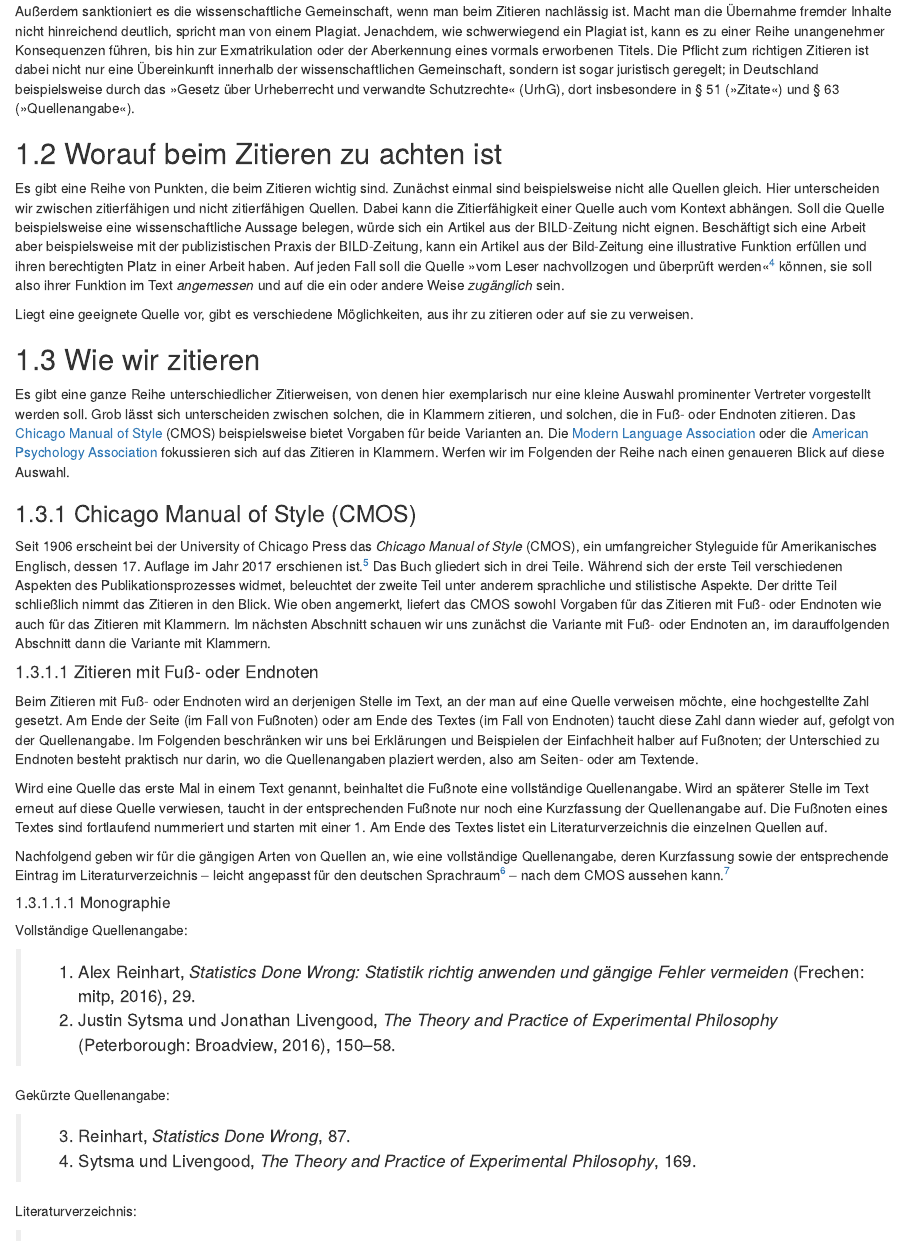
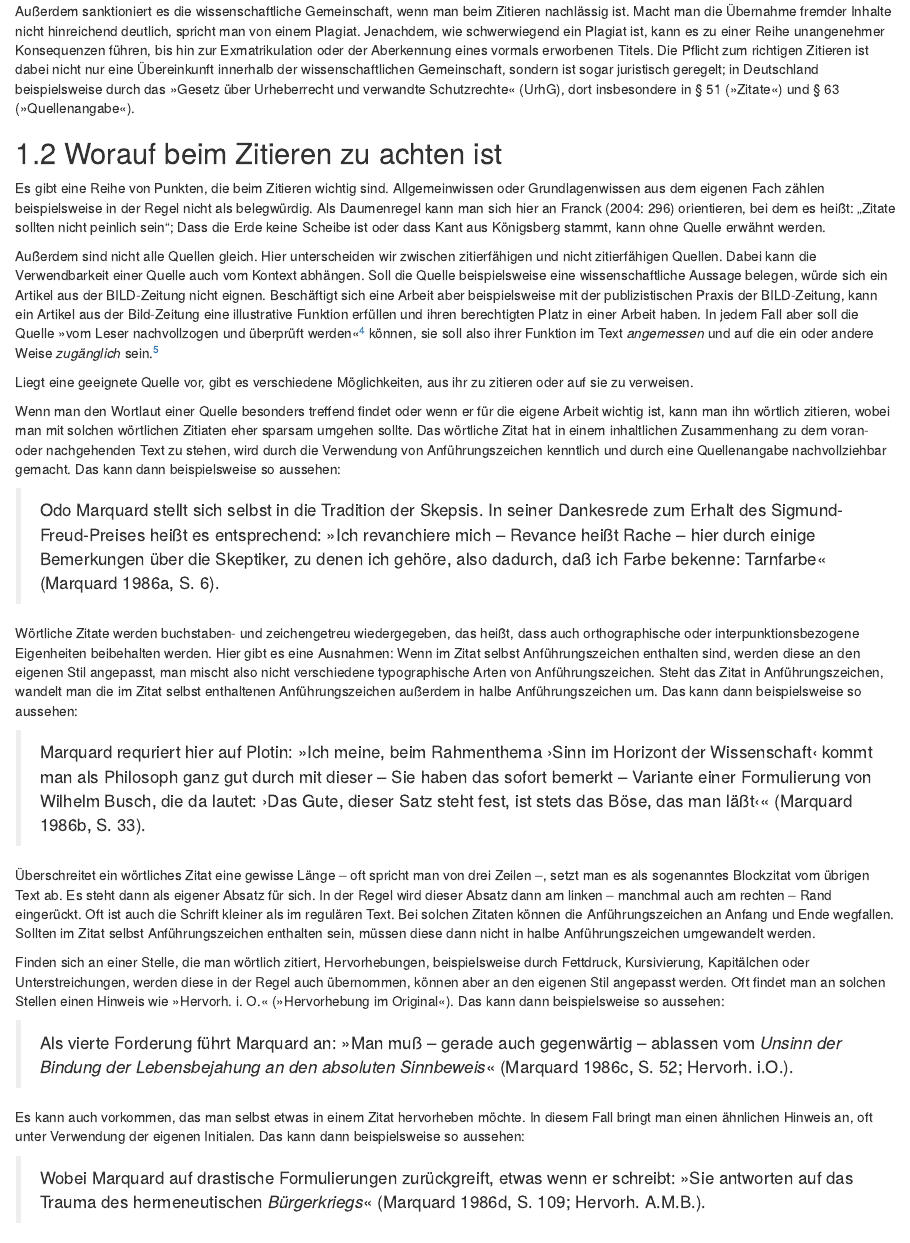
Before and after one commit to alephmembeth/students-guide, an R Markdown document (citation.Rmd): the page in a window 1100 px wide, from 730 px down. Rendered offline with R 4.5, knitr and Pandoc, with nearby package versions; drawn as R Markdown's standard HTML page in place of the format the file asks for.

Commit message:
Update book

```diff
--- a/citation.Rmd
+++ b/citation.Rmd
@@ -17,18 +17,37 @@ Außerdem sanktioniert es die wissenschaftliche Gemeinschaft, wenn man beim Ziti
 
 
 ## Worauf beim Zitieren zu achten ist {#zitierenworauf}
-Es gibt eine Reihe von Punkten, die beim Zitieren wichtig sind. Zunächst einmal sind beispielsweise nicht alle Quellen gleich. Hier unterscheiden wir zwischen zitierfähigen und nicht zitierfähigen Quellen. Dabei kann die Zitierfähigkeit einer Quelle auch vom Kontext abhängen. Soll die Quelle beispielsweise eine wissenschaftliche Aussage belegen, würde sich ein Artikel aus der BILD-Zeitung nicht eignen. Beschäftigt sich eine Arbeit aber beispielsweise mit der publizistischen Praxis der BILD-Zeitung, kann ein Artikel aus der Bild-Zeitung eine illustrative Funktion erfüllen und ihren berechtigten Platz in einer Arbeit haben. Auf jeden Fall soll die Quelle »vom Leser nachvollzogen und überprüft werden«^[Wolfgang Lück und Michael Henke, _Technik des wissenschaftlichen Arbeitens: Seminararbeit, Diplomarbeit, Dissertation_, 10. Aufl. (München: Oldenbourg, 2009), 67.] können, sie soll also ihrer Funktion im Text _angemessen_ und auf die ein oder andere Weise _zugänglich_ sein.
+Es gibt eine Reihe von Punkten, die beim Zitieren wichtig sind. Allgemeinwissen oder Grundlagenwissen aus dem eigenen Fach zählen beispielsweise in der Regel nicht als belegwürdig. Als Daumenregel kann man sich hier an Franck (2004: 296) orientieren, bei dem es heißt: „Zitate sollten nicht peinlich sein“; Dass die Erde keine Scheibe ist oder dass Kant aus Königsberg stammt, kann ohne Quelle erwähnt werden.
+
+Außerdem sind nicht alle Quellen gleich. Hier unterscheiden wir zwischen zitierfähigen und nicht zitierfähigen Quellen. Dabei kann die Verwendbarkeit einer Quelle auch vom Kontext abhängen. Soll die Quelle beispielsweise eine wissenschaftliche Aussage belegen, würde sich ein Artikel aus der BILD-Zeitung nicht eignen. Beschäftigt sich eine Arbeit aber beispielsweise mit der publizistischen Praxis der BILD-Zeitung, kann ein Artikel aus der Bild-Zeitung eine illustrative Funktion erfüllen und ihren berechtigten Platz in einer Arbeit haben. In jedem Fall aber soll die Quelle »vom Leser nachvollzogen und überprüft werden«^[Wolfgang Lück und Michael Henke, _Technik des wissenschaftlichen Arbeitens: Seminararbeit, Diplomarbeit, Dissertation_, 10. Aufl. (München: Oldenbourg, 2009), 67.] können, sie soll also ihrer Funktion im Text _angemessen_ und auf die ein oder andere Weise _zugänglich_ sein.^[Dementsprechend schränken Rossig und Prätsch (2005, S. 122) ein: »Von Dritten kaum zu beschaffende Quellen wie mündliche Auskünfte, nicht veröffentlichte Hausarbeiten, Studienarbeiten und Diplomarbeiten oder Vorlesungs-Skripte sind damit nicht oder nur in Sonderfällen zitierfähig.“ Ähnlich auch Lück und Henke (S. 67): »Informationen aus Gesprächen oder Diskussionen sind nicht zitierfähig, da sie nicht nachvollzogen werden können.« Auf der anderen Seite gilt: »Zitierfähig ist grundsätzlich nur das, was vom Leser nachvollzogen und überprüft werden kann: Worte, Teilsätze (Passagen) und Sätze aus wissenschaftlich anerkannter Literatur, aber auch Gesetzestexte, Verordnungen, Richtlinien, Kommentare, veröffentlichte Statistiken, Berichte von Verbänden, Banken.« (ebd.)]
 
 Liegt eine geeignete Quelle vor, gibt es verschiedene Möglichkeiten, aus ihr zu zitieren oder auf sie zu verweisen.
 
-<!-- Bei einem wörtlichen Zitiat
+Wenn man den Wortlaut einer Quelle besonders treffend findet oder wenn er für die eigene Arbeit wichtig ist, kann man ihn wörtlich zitieren, wobei man mit solchen wörtlichen Zitiaten eher sparsam umgehen sollte. Das wörtliche Zitat hat in einem inhaltlichen Zusammenhang zu dem voran- oder nachgehenden Text zu stehen, wird durch die Verwendung von Anführungszeichen kenntlich und durch eine Quellenangabe nachvollziehbar gemacht. Das kann dann beispielsweise so aussehen:
 
+> Odo Marquard stellt sich selbst in die Tradition der Skepsis. In seiner Dankesrede zum Erhalt des Sigmund-Freud-Preises heißt es entsprechend: »Ich revanchiere mich -- Revance heißt Rache -- hier durch einige Bemerkungen über die Skeptiker, zu denen ich gehöre, also dadurch, daß ich Farbe bekenne: Tarnfarbe« (Marquard 1986a, S. 6).
+
+Wörtliche Zitate werden buchstaben- und zeichengetreu wiedergegeben, das heißt, dass auch orthographische oder interpunktionsbezogene Eigenheiten beibehalten werden. Hier gibt es eine Ausnahmen: Wenn im Zitat selbst Anführungszeichen enthalten sind, werden diese an den eigenen Stil angepasst, man mischt also nicht verschiedene typographische Arten von Anführungszeichen. Steht das Zitat in Anführungszeichen, wandelt man die im Zitat selbst enthaltenen Anführungszeichen außerdem in halbe Anführungszeichen um. Das kann dann beispielsweise so aussehen:
+
+> Marquard requriert hier auf Plotin: »Ich meine, beim Rahmenthema ›Sinn im Horizont der Wissenschaft‹ kommt man als Philosoph ganz gut durch mit dieser -- Sie haben das sofort bemerkt -- Variante einer Formulierung von Wilhelm Busch, die da lautet: ›Das Gute, dieser Satz steht fest, ist stets das Böse, das man läßt‹« (Marquard 1986b, S. 33).
+
+Überschreitet ein wörtliches Zitat eine gewisse Länge -- oft spricht man von drei Zeilen --, setzt man es als sogenanntes Blockzitat vom übrigen Text ab. Es steht dann als eigener Absatz für sich. In der Regel wird dieser Absatz dann am linken -- manchmal auch am rechten -- Rand eingerückt. Oft ist auch die Schrift kleiner als im regulären Text. Bei solchen Zitaten können die Anführungszeichen an Anfang und Ende wegfallen. Sollten im Zitat selbst Anführungszeichen enthalten sein, müssen diese dann nicht in halbe Anführungszeichen umgewandelt werden.
+
+Finden sich an einer Stelle, die man wörtlich zitiert, Hervorhebungen, beispielsweise durch Fettdruck, Kursivierung, Kapitälchen oder Unterstreichungen, werden diese in der Regel auch übernommen, können aber an den eigenen Stil angepasst werden. Oft findet man an solchen Stellen einen Hinweis wie »Hervorh. i. O.« (»Hervorhebung im Original«). Das kann dann beispielsweise so aussehen:
+
+> Als vierte Forderung führt Marquard an: »Man muß -- gerade auch gegenwärtig -- ablassen vom _Unsinn der Bindung der Lebensbejahung an den absoluten Sinnbeweis_« (Marquard 1986c, S. 52; Hervorh. i.O.).
+
+Es kann auch vorkommen, das man selbst etwas in einem Zitat hervorheben möchte. In diesem Fall bringt man einen ähnlichen Hinweis an, oft unter Verwendung der eigenen Initialen. Das kann dann beispielsweise so aussehen:
+
+> Wobei Marquard auf drastische Formulierungen zurückgreift, etwas wenn er schreibt: »Sie antworten auf das Trauma des hermeneutischen _Bürgerkriegs_« (Marquard 1986d, S. 109; Hervorh. A.M.B.).
+
+<!--
 Auslassungen, Anpassungen oder anmerkungen bei direkten Zitatten
 
 Bei einem indirekten Zitat gibt man etwas paraphrasiert wieder
 
-Ein bloßer Verweis -->
-
+Ein bloßer Verweis
+-->
 
 ## Wie wir zitieren {#zitierenwiezitieren}
 Es gibt eine ganze Reihe unterschiedlicher Zitierweisen, von denen hier exemplarisch nur eine kleine Auswahl prominenter Vertreter vorgestellt werden soll. Grob lässt sich unterscheiden zwischen solchen, die in Klammern zitieren, und solchen, die in Fuß- oder Endnoten zitieren. Das [Chicago Manual of Style](https://www.chicagomanualofstyle.org/home.html) (CMOS) beispielsweise bietet Vorgaben für beide Varianten an. Die [Modern Language Association](https://www.mla.org/MLA-Style) oder die [American Psychology Association](https://apastyle.apa.org/) fokussieren sich auf das Zitieren in Klammern. Werfen wir im Folgenden der Reihe nach einen genaueren Blick auf diese Auswahl.
```
Also changed, not shown: docs/search_index.json, 1 other file.
